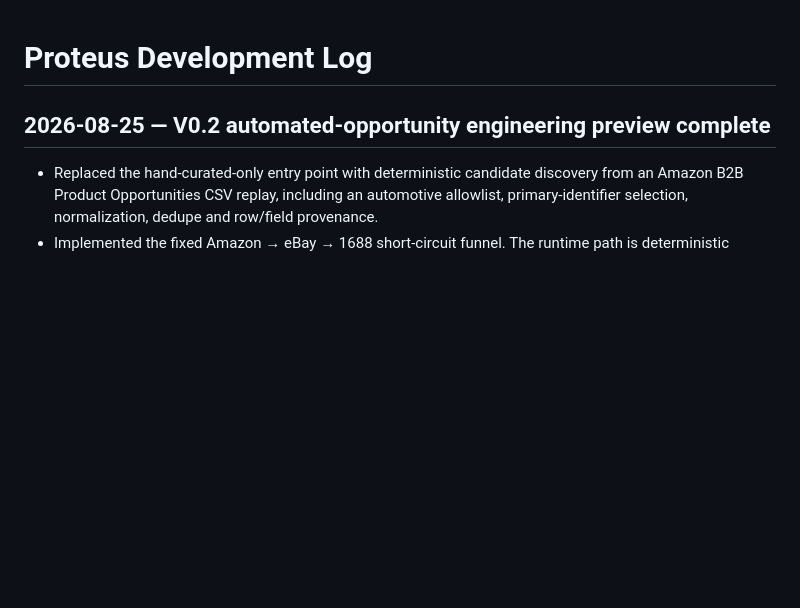
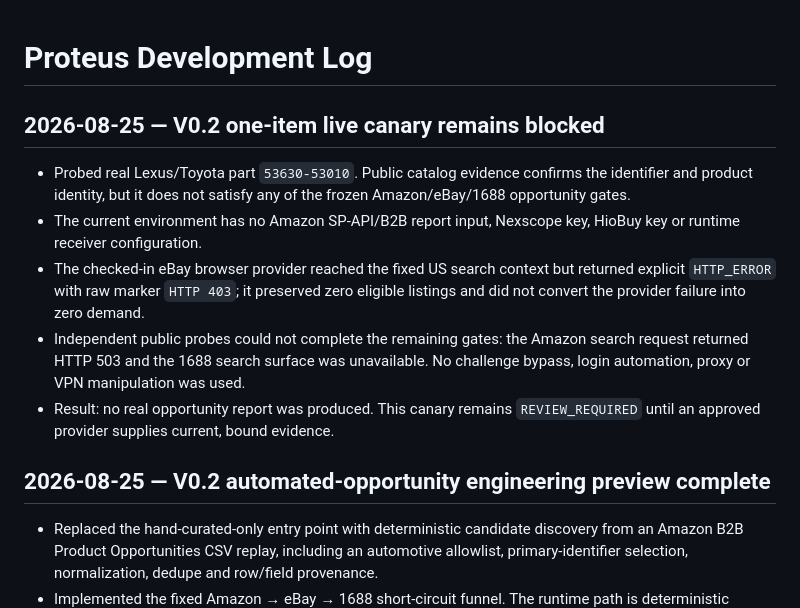
Before and after one commit to daoyezongzi/proteus, a Markdown page: LOG.md, the part around the change. Drawn GitHub-style; blank space fills up the shorter version.

Commit message:
docs: record blocked V0.2 live canary

```diff
--- a/LOG.md
+++ b/LOG.md
@@ -1,4 +1,20 @@
 # Proteus Development Log
+
+## 2026-08-25 — V0.2 one-item live canary remains blocked
+
+- Probed real Lexus/Toyota part `53630-53010`. Public catalog evidence confirms
+  the identifier and product identity, but it does not satisfy any of the
+  frozen Amazon/eBay/1688 opportunity gates.
+- The current environment has no Amazon SP-API/B2B report input, Nexscope key,
+  HioBuy key or runtime receiver configuration.
+- The checked-in eBay browser provider reached the fixed US search context but
+  returned explicit `HTTP_ERROR` with raw marker `HTTP 403`; it preserved zero
+  eligible listings and did not convert the provider failure into zero demand.
+- Independent public probes could not complete the remaining gates: the Amazon
+  search request returned HTTP 503 and the 1688 search surface was unavailable.
+  No challenge bypass, login automation, proxy or VPN manipulation was used.
+- Result: no real opportunity report was produced. This canary remains
+  `REVIEW_REQUIRED` until an approved provider supplies current, bound evidence.
 
 ## 2026-08-25 — V0.2 automated-opportunity engineering preview complete
 
```
Also changed, not shown: TODO.md (+2 -1 lines).
